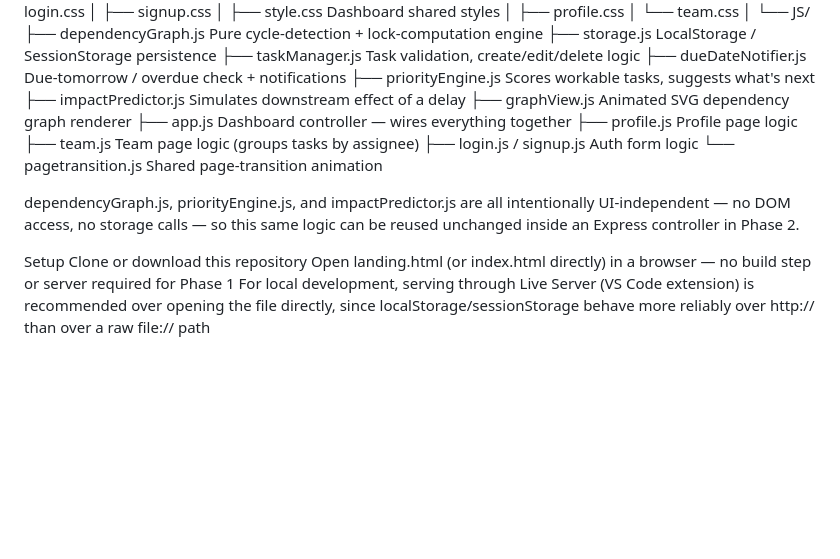
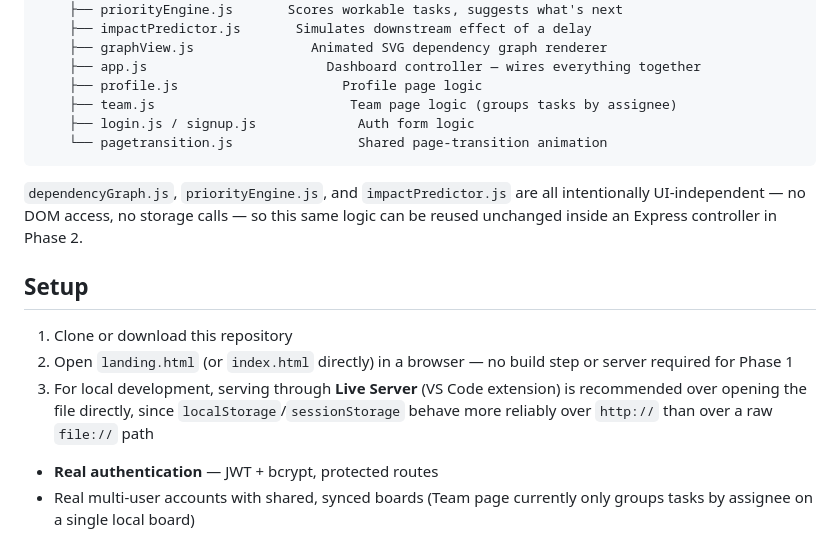
Before and after one commit to Radhika-Jerath11/Weave_, a Markdown page: README.md, the part around one of its changes. Rendered like a GitHub page; blank space fills up the shorter version.

````diff
--- a/README.md
+++ b/README.md
@@ -60,10 +108,22 @@ Weave/
     ├── team.js                         Team page logic (groups tasks by assignee)
     ├── login.js / signup.js             Auth form logic
     └── pagetransition.js                Shared page-transition animation
+```
 
-dependencyGraph.js, priorityEngine.js, and impactPredictor.js are all intentionally UI-independent — no DOM access, no storage calls — so this same logic can be reused unchanged inside an Express controller in Phase 2.
+`dependencyGraph.js`, `priorityEngine.js`, and `impactPredictor.js` are all
+intentionally UI-independent — no DOM access, no storage calls — so this
+same logic can be reused unchanged inside an Express controller in Phase 2.
 
-Setup
-Clone or download this repository
-Open landing.html (or index.html directly) in a browser — no build step or server required for Phase 1
-For local development, serving through Live Server (VS Code extension) is recommended over opening the file directly, since localStorage/sessionStorage behave more reliably over http:// than over a raw file:// path
+## Setup
+
+1. Clone or download this repository
+2. Open `landing.html` (or `index.html` directly) in a browser — no build
+   step or server required for Phase 1
+3. For local development, serving through **Live Server** (VS Code
+   extension) is recommended over opening the file directly, since
+   `localStorage`/`sessionStorage` behave more reliably over `http://`
+   than over a raw `file://` path
+
+- **Real authentication** — JWT + bcrypt, protected routes
+- Real multi-user accounts with shared, synced boards (Team page currently
+  only groups tasks by assignee on a single local board)
````
Also changed, not shown: other parts of README.md (+72 -24 lines).
